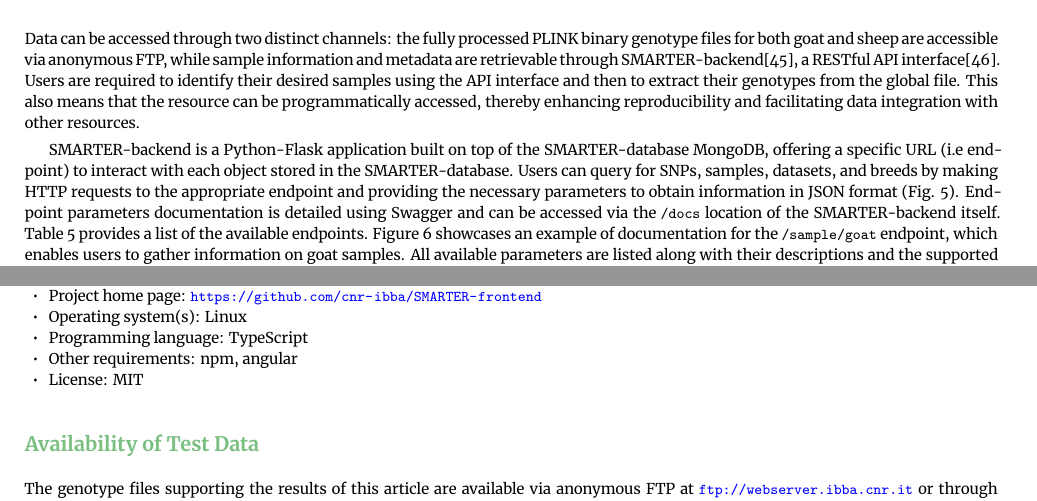
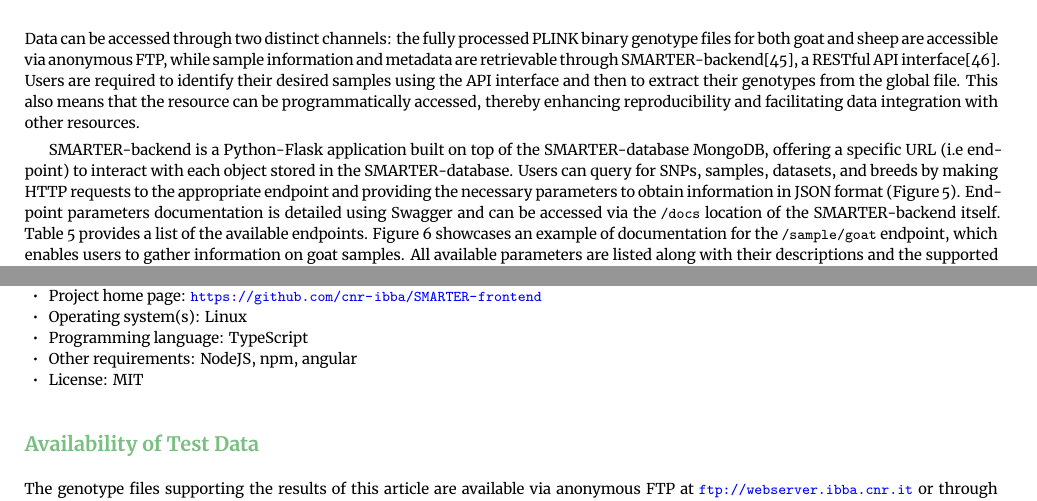
Before and after one commit to bunop/GigaByte-SMARTER-paper, a LaTeX paper (main.tex): two parts of pages 6 and 9 of 12, joined at a grey line, cut so that both start at the same text. Compiled offline with XeLaTeX.

Commit message:
:recycle: minor fixes to the document

```diff
--- a/main.tex
+++ b/main.tex
@@ -242,7 +242,7 @@ Background Goats & 5540 & 58,34\% \\
 
 Data can be accessed through two distinct channels: the fully processed PLINK binary genotype files for both goat and sheep are accessible via anonymous FTP, while sample information and metadata are retrievable through SMARTER-backend\citep{SMARTERAPI}, a RESTful API interface\citep{REST}. Users are required to identify their desired samples using the API interface and then to extract their genotypes from the global file. This also means that the resource can be programmatically accessed, thereby enhancing reproducibility and facilitating data integration with other resources.
 
-SMARTER-backend is a Python-Flask application built on top of the SMARTER-database MongoDB, offering a specific URL (i.e endpoint) to interact with each object stored in the SMARTER-database. Users can query for SNPs, samples, datasets, and breeds by making HTTP requests to the appropriate endpoint and providing the necessary parameters to obtain information in JSON format (Fig. \ref{fig:backend_url}).
+SMARTER-backend is a Python-Flask application built on top of the SMARTER-database MongoDB, offering a specific URL (i.e endpoint) to interact with each object stored in the SMARTER-database. Users can query for SNPs, samples, datasets, and breeds by making HTTP requests to the appropriate endpoint and providing the necessary parameters to obtain information in JSON format (Figure \ref{fig:backend_url}).
 Endpoint parameters documentation is detailed using Swagger and can be accessed via the \texttt{/docs} location of the SMARTER-backend itself. Table \ref{tab:endpoints} provides a list of the available endpoints.
 Figure \ref{fig:endpoint} showcases an example of documentation for the \texttt{/sample/goat} endpoint, which enables users to gather information on goat samples. All available parameters are listed along with their descriptions and the supported data types. When the input data type is an array, users can provide the same parameter multiple times. For instance, it is possible to specify multiple breed codes in a single query to obtain all desired samples as illustrated above in Figure \ref{fig:backend_url}.
 
@@ -335,7 +335,7 @@ All new improvements are tracked as GitHub issues\citep{SMARTERDB-GH-ISSUES}, an
 \item Project home page: \url{https://github.com/cnr-ibba/SMARTER-frontend}
 \item Operating system(s): Linux
 \item Programming language: TypeScript
-\item Other requirements: npm, angular
+\item Other requirements: NodeJS, npm, angular
 \item License: MIT
 \end{itemize}
 
```
